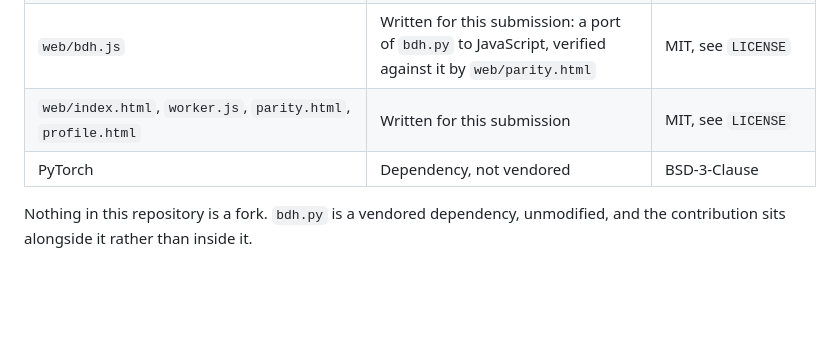
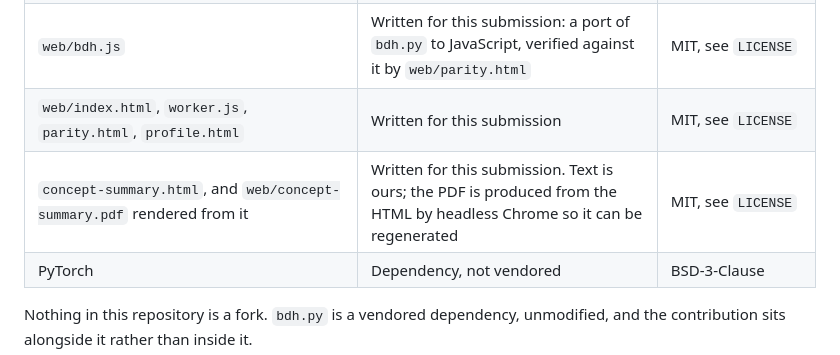
Before and after one commit to nilaymastaadmi/quiet-neurons, a Markdown page: AI_DISCLOSURE.md, the part around the change. Drawn GitHub-style; blank space fills up the shorter version.

```diff
--- a/AI_DISCLOSURE.md
+++ b/AI_DISCLOSURE.md
@@ -39,6 +39,7 @@ What that does and does not mean here:
 | `experiments/sparsity_scan.py`, `measure.py`, `export_weights.py`, `make_scaling.py` | Written for this submission | MIT, see `LICENSE` |
 | `web/bdh.js` | Written for this submission: a port of `bdh.py` to JavaScript, verified against it by `web/parity.html` | MIT, see `LICENSE` |
 | `web/index.html`, `worker.js`, `parity.html`, `profile.html` | Written for this submission | MIT, see `LICENSE` |
+| `concept-summary.html`, and `web/concept-summary.pdf` rendered from it | Written for this submission. Text is ours; the PDF is produced from the HTML by headless Chrome so it can be regenerated | MIT, see `LICENSE` |
 | PyTorch | Dependency, not vendored | BSD-3-Clause |
 
 Nothing in this repository is a fork. `bdh.py` is a vendored dependency, unmodified, and the
```
Also changed, not shown: experiments/LICENSES.md (+1 -0 lines).
